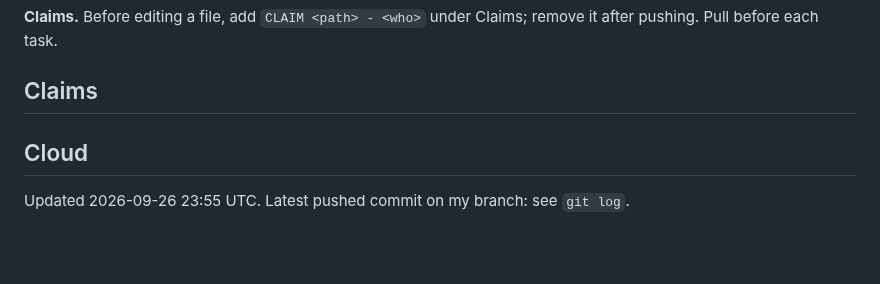
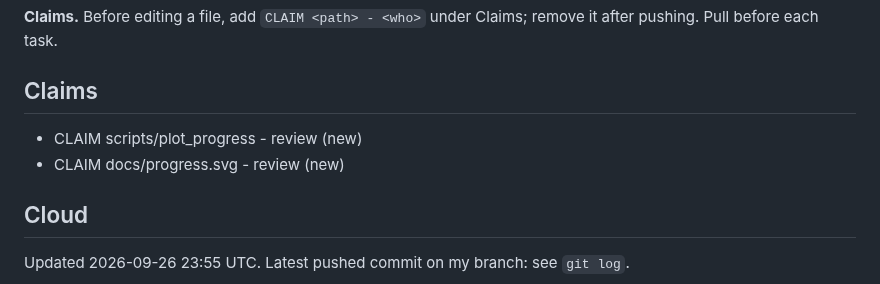
Before and after one commit to Plrlr/mc-autopilot, a Markdown page: docs/coordination.md, the part around the change. Drawn GitHub-style; blank space fills up the shorter version.

Commit message:
coordination: review claims scripts/plot_progress and docs/progress.svg
Co-Authored-By: Claude Opus 5.5 <noreply@anthropic.com>

```diff
--- a/docs/coordination.md
+++ b/docs/coordination.md
@@ -16,6 +16,9 @@ Three sessions work at once. Each writes only in its own section below.
 pushing. Pull before each task.
 
 ## Claims
+
+- CLAIM scripts/plot_progress - review (new)
+- CLAIM docs/progress.svg - review (new)
 
 
 ## Cloud
```
